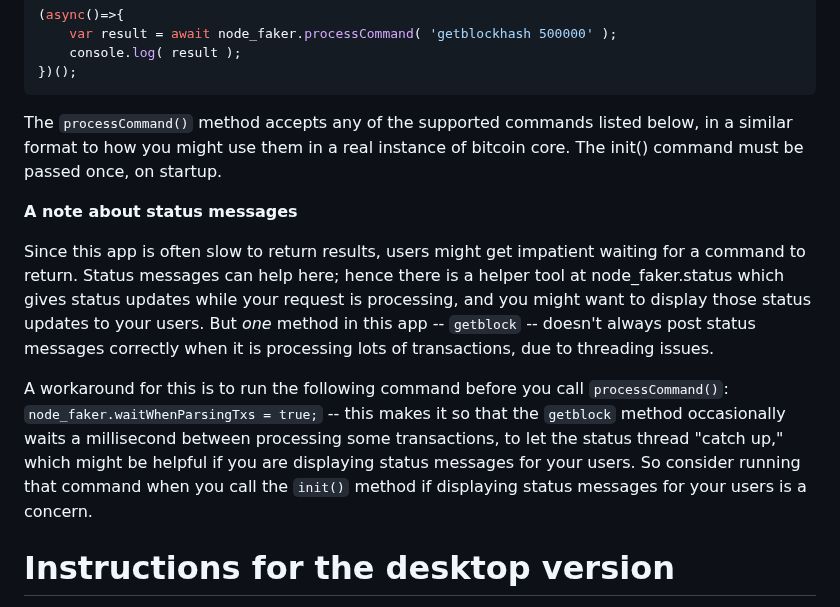
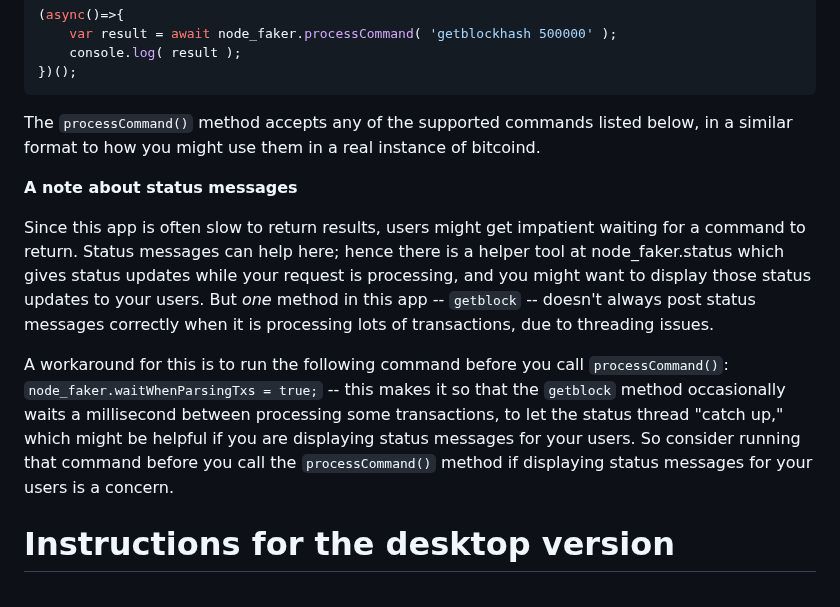
Before and after one commit to supertestnet/node_faker, a Markdown page: README.md, the part around the change. GitHub-like rendering.

````diff
--- a/README.md
+++ b/README.md
@@ -31,13 +31,13 @@ Once you've got it all installed, the api is very easy:
     console.log( result );
 })();
 ```
-The `processCommand()` method accepts any of the supported commands listed below, in a similar format to how you might use them in a real instance of bitcoin core. The init() command must be passed once, on startup.
+The `processCommand()` method accepts any of the supported commands listed below, in a similar format to how you might use them in a real instance of bitcoind.
 
 **A note about status messages**
 
 Since this app is often slow to return results, users might get impatient waiting for a command to return. Status messages can help here; hence there is a helper tool at node_faker.status which gives status updates while your request is processing, and you might want to display those status updates to your users. But *one* method in this app -- `getblock` -- doesn't always post status messages correctly when it is processing lots of transactions, due to threading issues.
 
-A workaround for this is to run the following command before you call `processCommand()`: `node_faker.waitWhenParsingTxs = true;` -- this makes it so that the `getblock` method occasionally waits a millisecond between processing some transactions, to let the status thread "catch up," which might be helpful if you are displaying status messages for your users. So consider running that command when you call the `init()` method if displaying status messages for your users is a concern.
+A workaround for this is to run the following command before you call `processCommand()`: `node_faker.waitWhenParsingTxs = true;` -- this makes it so that the `getblock` method occasionally waits a millisecond between processing some transactions, to let the status thread "catch up," which might be helpful if you are displaying status messages for your users. So consider running that command before you call the `processCommand()` method if displaying status messages for your users is a concern.
 
 # Instructions for the desktop version
 - Get nodejs
````
